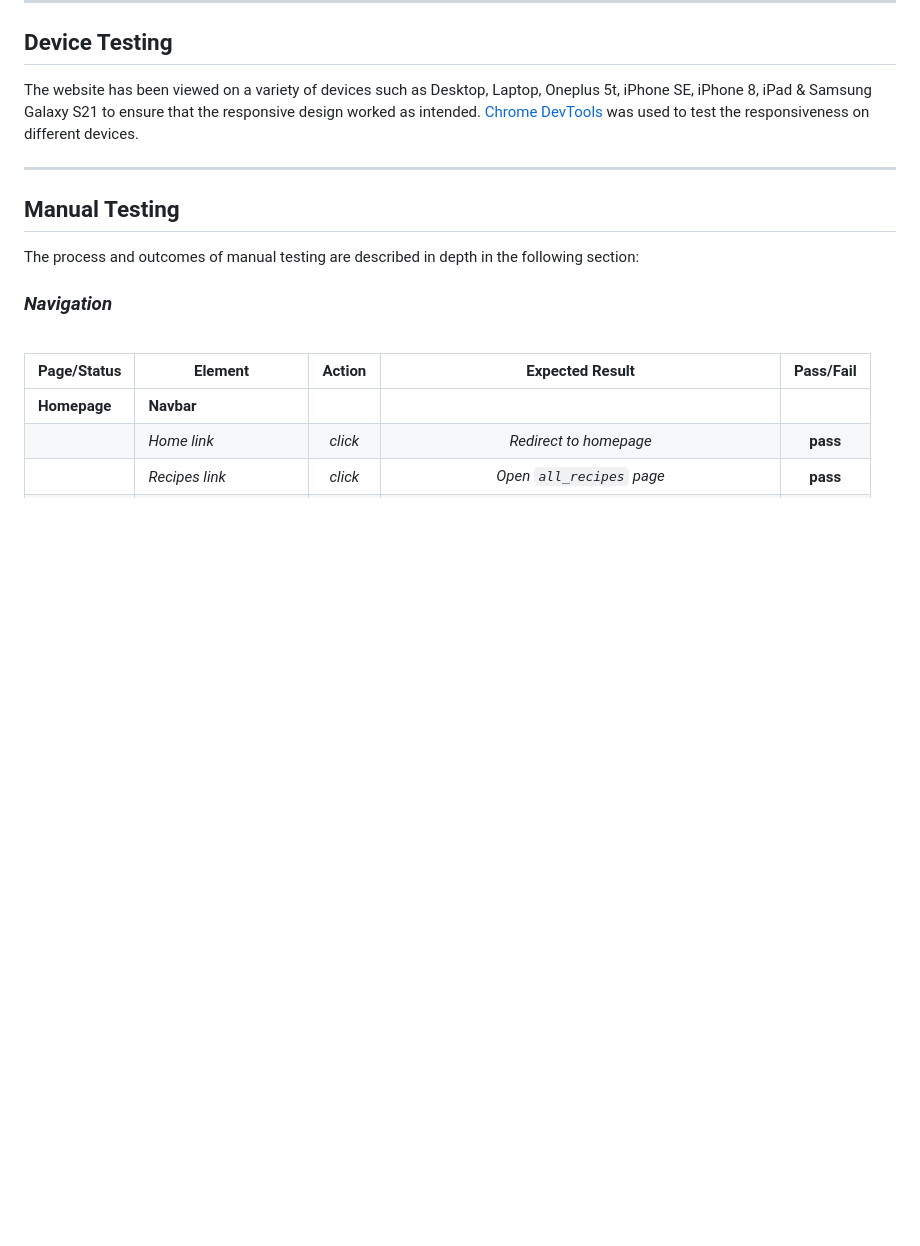
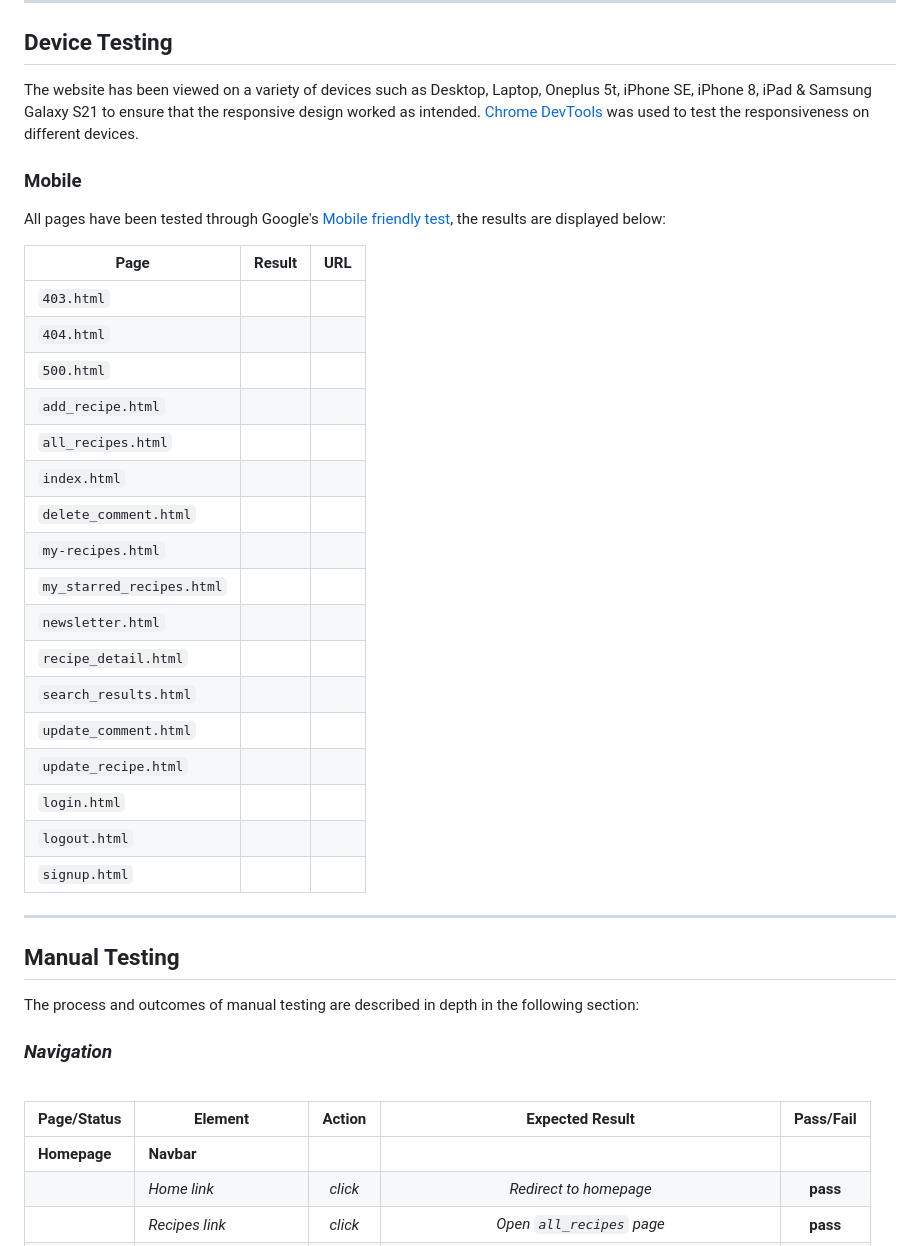
Before and after one commit to chris-townsend/PP4-Kitchen_Tales, a Markdown page: TESTING.md, the part around the change. Rendered like a GitHub page; blank space fills up the shorter version.

Commit message:
Add mobile testing table to TESTING.md

```diff
--- a/TESTING.md
+++ b/TESTING.md
@@ -459,6 +459,33 @@ The Website was tested on Google Chrome, Internet Explorer and Microsoft Edge wi
 ## Device Testing
 
 The website has been viewed on a variety of devices such as Desktop, Laptop, Oneplus 5t, iPhone SE, iPhone 8, iPad & Samsung Galaxy S21 to ensure that the responsive design worked as intended. [Chrome DevTools](https://developer.chrome.com/docs/devtools/) was used to test the responsiveness on different devices.
+
+### Mobile
+
+All pages have been tested through Google's [Mobile friendly test](https://search.google.com/test/mobile-friendly), the results are displayed below:
+
+
+
+| Page                     |    Result      |  URL    |
+| ---                      |      :---:     |   :---: |
+| `403.html`               |                |         |
+| `404.html`               |                |         |
+| `500.html`               |                |         |
+| `add_recipe.html`        |                |         |
+| `all_recipes.html`       |                |         |
+| `index.html`             |                |         |
+| `delete_comment.html`    |                |         |
+| `my-recipes.html`        |                |         |
+| `my_starred_recipes.html`|                |         |
+| `newsletter.html`        |                |         |
+| `recipe_detail.html`     |                |         |
+| `search_results.html`    |                |         |
+| `update_comment.html`    |                |         |
+| `update_recipe.html`     |                |         |
+| `login.html`             |                |         |
+| `logout.html`            |                |         |
+| `signup.html`            |                |         |
+
 
 ***
 
```
